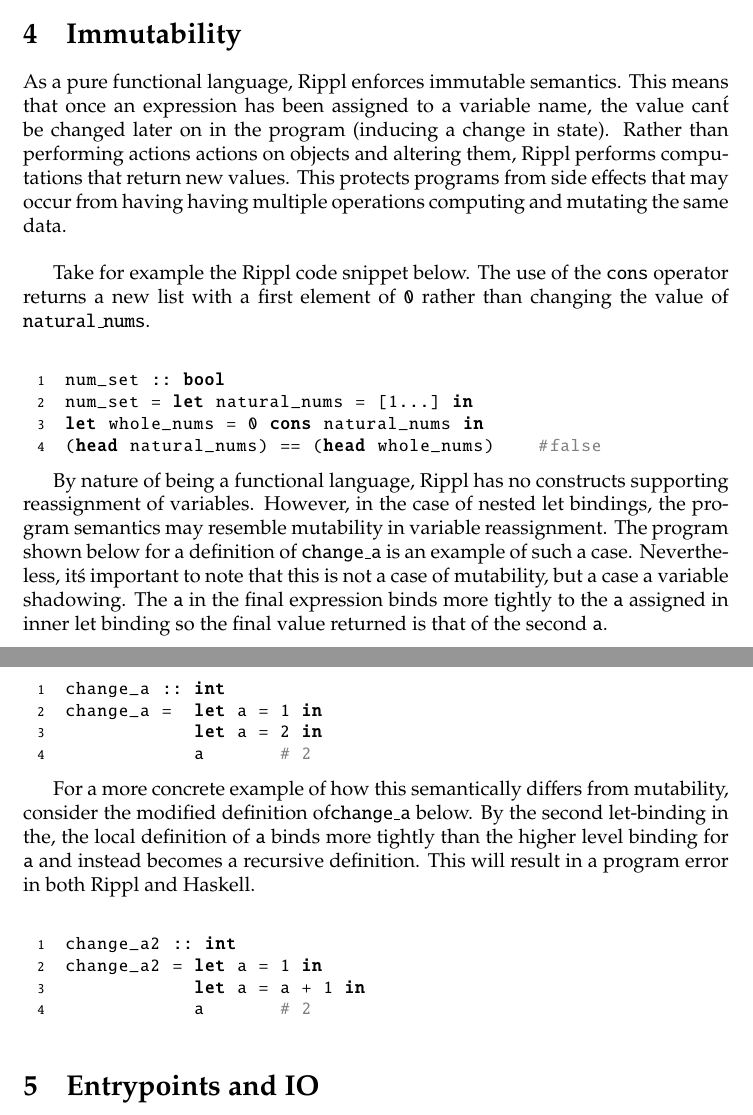
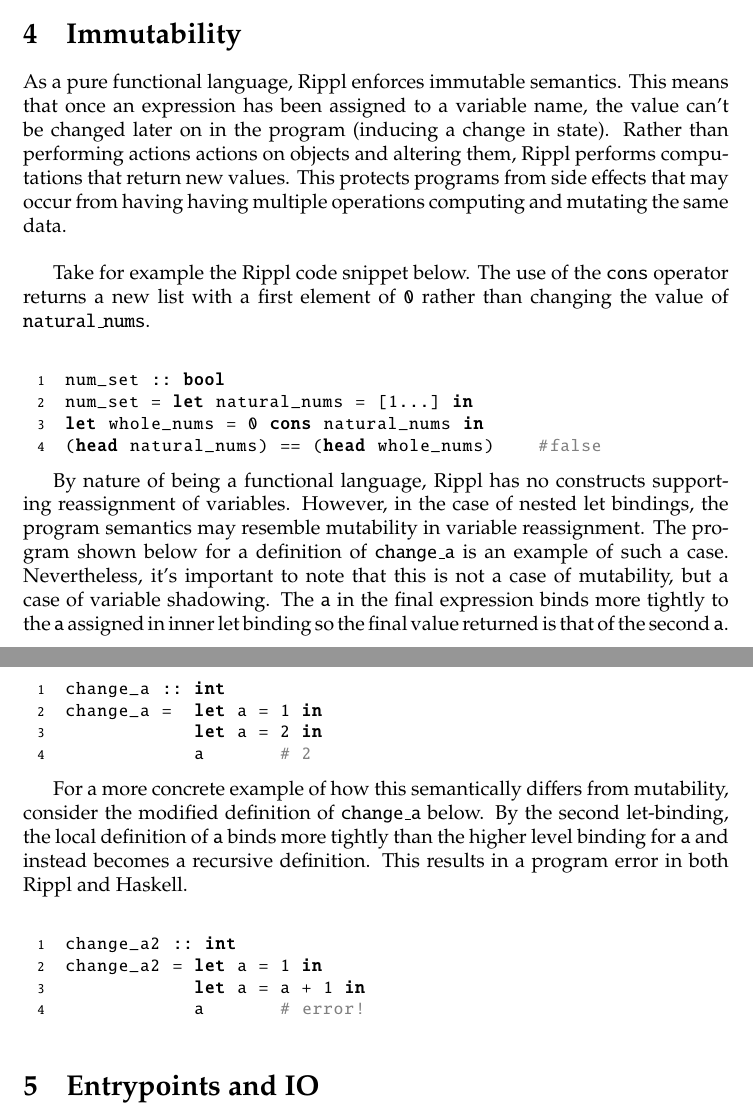
Before and after one commit to al3623/rippl, a LaTeX document (reports/LRM.tex): two parts of pages 15 and 16 of 18, joined at a grey line, cut so that both start at the same text. Compiled offline with pdfLaTeX.

Commit message:
Fix typos in immutability section of LRM

```diff
--- a/reports/LRM.tex
+++ b/reports/LRM.tex
@@ -594,7 +594,7 @@
 We can see that when only the first element of the list is evaluated, there is no error. Although the second element of \texttt{funky\_list} will have an error from dividing by 0, this element is not evaluated until we get the tail of the list. When we do get the tail and thus evaluate the second element of the list, there will be an error. \\
 
 \section{Immutability}
-As a pure functional language, Rippl enforces immutable semantics. This means that once an expression has been assigned to a variable name, the value can\'t be changed later on in the program (inducing a change in state). Rather than performing actions actions on objects and altering them, Rippl performs computations that return new values. This protects programs from side effects that may occur from having having multiple operations computing and mutating the same data. \\
+As a pure functional language, Rippl enforces immutable semantics. This means that once an expression has been assigned to a variable name, the value can't be changed later on in the program (inducing a change in state). Rather than performing actions actions on objects and altering them, Rippl performs computations that return new values. This protects programs from side effects that may occur from having having multiple operations computing and mutating the same data. \\
 
 Take for example the Rippl code snippet below. The use of the \texttt{cons} operator returns a new list with a first element of \texttt{0} rather than changing the value of \texttt{natural\_nums}. \\
 
@@ -605,7 +605,7 @@
 (head natural_nums) == (head whole_nums)    #false
 \end{lstlisting}
 
-By nature of being a functional language, Rippl has no constructs supporting reassignment of variables. However, in the case of nested let bindings, the program semantics may resemble mutability in variable reassignment. The program shown below for a definition of \texttt{change\_a} is an example of such a case. Nevertheless, it\'s important to note that this is not a case of mutability, but a case a variable shadowing. The \texttt{a} in the final expression binds more tightly to the \texttt{a} assigned in inner let binding so the final value returned is that of the second \texttt{a}. \\
+By nature of being a functional language, Rippl has no constructs supporting reassignment of variables. However, in the case of nested let bindings, the program semantics may resemble mutability in variable reassignment. The program shown below for a definition of \texttt{change\_a} is an example of such a case. Nevertheless, it's important to note that this is not a case of mutability, but a case of variable shadowing. The \texttt{a} in the final expression binds more tightly to the \texttt{a} assigned in inner let binding so the final value returned is that of the second \texttt{a}. \\
 
 \begin{lstlisting}[language=rippl]
 change_a :: int
@@ -614,13 +614,13 @@
             a       # 2
 \end{lstlisting}
 
-For a more concrete example of how this semantically differs from mutability, consider the modified definition of\texttt{change\_a} below. By the second let-binding in the, the local definition of \texttt{a} binds more tightly than the higher level binding for \texttt{a} and instead becomes a recursive definition. This will result in a program error in both Rippl and Haskell. \\
+For a more concrete example of how this semantically differs from mutability, consider the modified definition of \texttt{change\_a} below. By the second let-binding, the local definition of \texttt{a} binds more tightly than the higher level binding for \texttt{a} and instead becomes a recursive definition. This results in a program error in both Rippl and Haskell. \\
 
 \begin{lstlisting}[language=rippl]
 change_a2 :: int
 change_a2 = let a = 1 in
             let a = a + 1 in
-            a       # 2
+            a       # error!
 \end{lstlisting}
 
 
```
